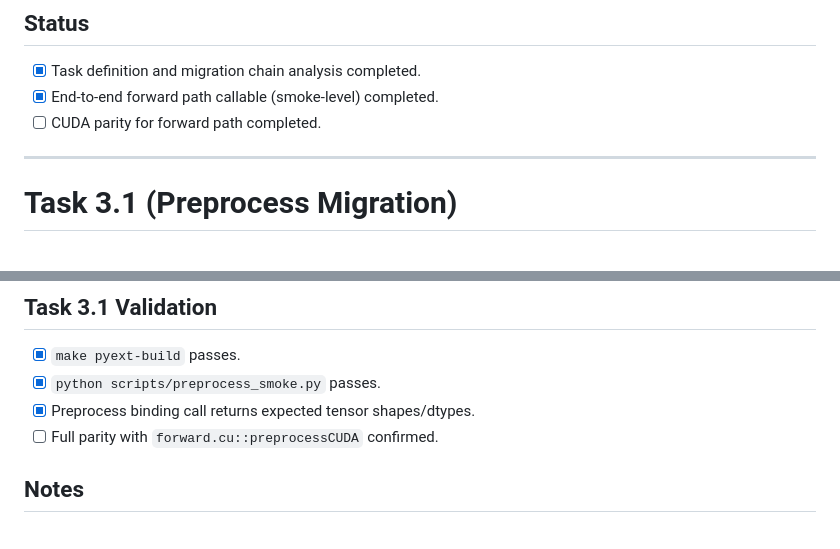
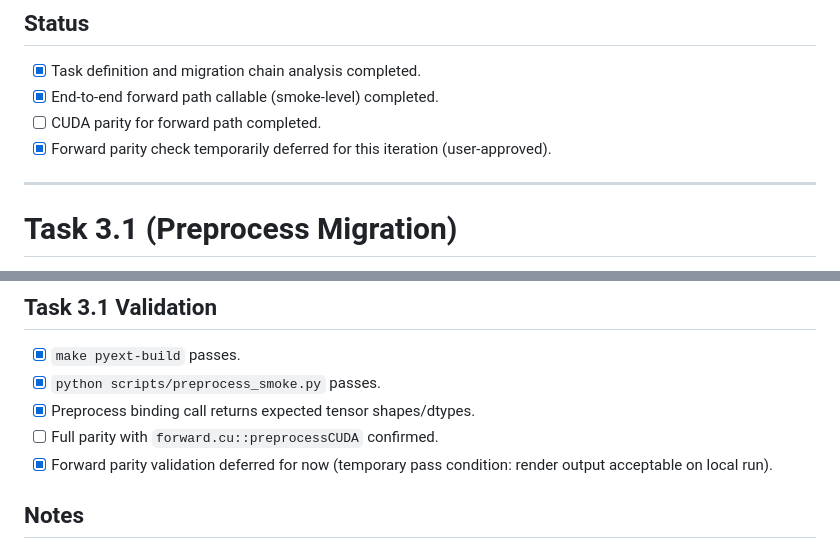
Before and after one commit to a1091150/fastgs_core, a Markdown page: Task.md, 2 parts joined by grey strips. Drawn GitHub-style.

Commit message:
Deffer the forward parity check because image ouput seems correct

```diff
--- a/Task.md
+++ b/Task.md
@@ -126,6 +126,7 @@
 - [x] Task definition and migration chain analysis completed.
 - [x] End-to-end forward path callable (smoke-level) completed.
 - [ ] CUDA parity for forward path completed.
+- [x] Forward parity check temporarily deferred for this iteration (user-approved).
 
 ---
 
@@ -153,6 +154,7 @@
 - [x] `python scripts/preprocess_smoke.py` passes.
 - [x] Preprocess binding call returns expected tensor shapes/dtypes.
 - [ ] Full parity with `forward.cu::preprocessCUDA` confirmed.
+- [x] Forward parity validation deferred for now (temporary pass condition: render output acceptable on local run).
 
 ## Notes
 - Forward preprocess is available; backward remains out of scope for this stage.
```
